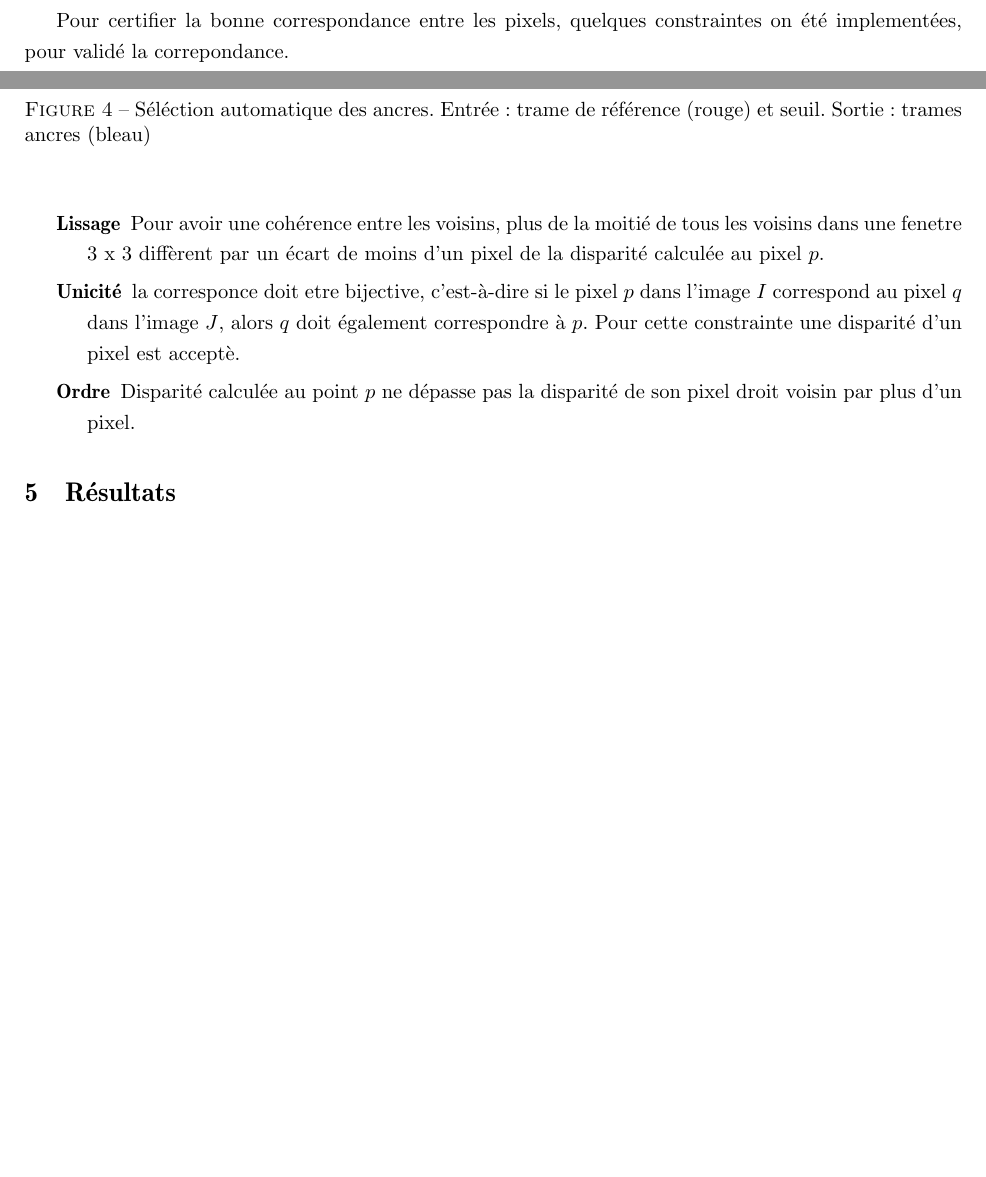
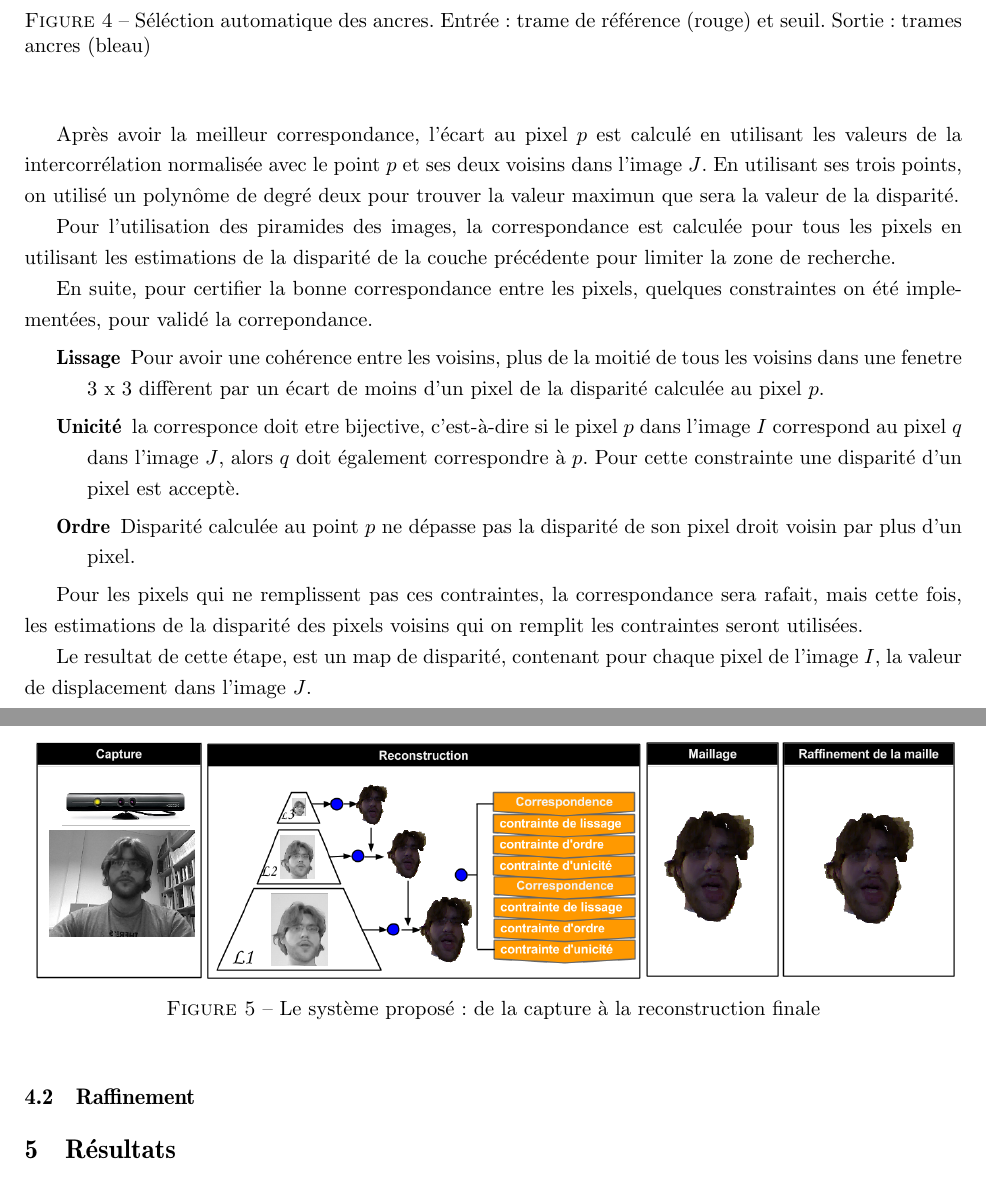
Before and after one commit to tiagochst/PIM2013, a LaTeX paper (report/doc/pim.tex): two parts of pages 8 and 9 of 10 before the commit and two parts of pages 9 and 10 of 10 after it, joined at a grey line, cut so that both start at the same text, the shorter picture padded with empty space. Compiled offline with pdfLaTeX.

Commit message:
Adding pyramid image

```diff
--- a/report/doc/pim.tex
+++ b/report/doc/pim.tex
@@ -253,16 +251,36 @@ Sélection d'ancres automatiquement:
 
 \subsection{Correspondance des pixels}
 
-Pour certifier la bonne correspondance entre les pixels, quelques constraintes on été implementées, pour validé la correpondance.
+Pour la correspondance des pixels entre deux images, on évalue utilise un algorithme basée sur la valuer de la intercorrélation normalisée calculée sur une fenêtre carrée (3x3). La valeur la plus haute est notre meilleur correspondance.
+
+D'abord, le Pixel $p$ dans l'image $I$ est comparé à tous les pixels dans l'image $J$ dans une zone de recherche donné, et la meilleure correspondance est conservée.
+
+Après avoir la meilleur correspondance, l'écart au pixel $p$ est calculé en utilisant les valeurs de la intercorrélation normalisée avec le point $p$ et ses deux voisins dans l'image $J$. En utilisant ses trois points, on utilisé un polynôme de degré deux pour trouver la valeur maximun que sera la valeur de la disparité.
+
+Pour l'utilisation des piramides des images, la correspondance est calculée pour tous les pixels en utilisant les estimations de la disparité de la couche précédente pour limiter la zone de recherche.
+
+En suite, pour certifier la bonne correspondance entre les pixels, quelques constraintes on été implementées, pour validé la correpondance.
 \begin{description}
 
 \item[Lissage] Pour avoir une cohérence entre les voisins, plus de la moitié de tous les voisins dans une fenetre 3 x 3 diffèrent par un écart de moins d'un pixel de la disparité calculée au pixel $p$.
 
 \item[Unicité] la corresponce doit etre bijective, c'est-à-dire si le pixel $p$ dans l'image $I$ correspond au pixel $q$ dans l'image $J$, alors $q$ doit également correspondre à $p$. Pour cette constrainte une disparité d'un pixel est acceptè.
 \item[Ordre] Disparité calculée au point $p$ ne dépasse pas la disparité de son pixel droit voisin par plus d'un pixel.
+\end{description}
+
+Pour les pixels qui ne remplissent pas ces contraintes, la correspondance sera rafait, mais cette fois, les estimations de la disparité des pixels voisins qui on remplit les contraintes seront utilisées.
+
+Le resultat de cette étape, est un map de disparité, contenant pour chaque pixel de l'image $I$, la valeur de displacement dans l'image $J$.
+
+\begin{figure}[h!]
+  \begin{center}
+    \includegraphics[scale=0.35]{img/projSystem.png}
+    \caption{Le système proposé: de la capture à la reconstruction finale}
+  \end{center}
+\end{figure}
 
 
-\end{description}
+\subsection{Raffinement}
 
 \section{Résultats}
 
```
Also changed, not shown: report/doc/img/projSystem.png (added), report/doc/pim.tex (6 more changed lines).
